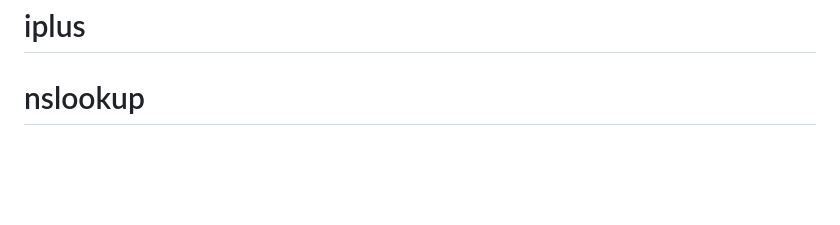
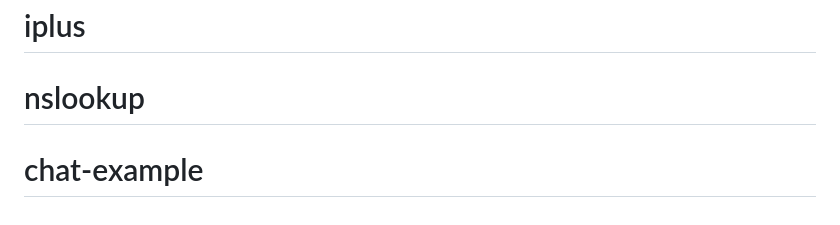
Before and after one commit to eddyrahman46/nslookup, a Markdown page: README.md, the part around the change. Rendered like a GitHub page; blank space fills up the shorter version.

```diff
--- a/README.md
+++ b/README.md
@@ -92,3 +92,4 @@ Code is licensed under MIT Public License.
 * If you wish to support my efforts, keep the "Powered by LookingGlass" link intact.
 # iplus
 # nslookup
+# chat-example
```
